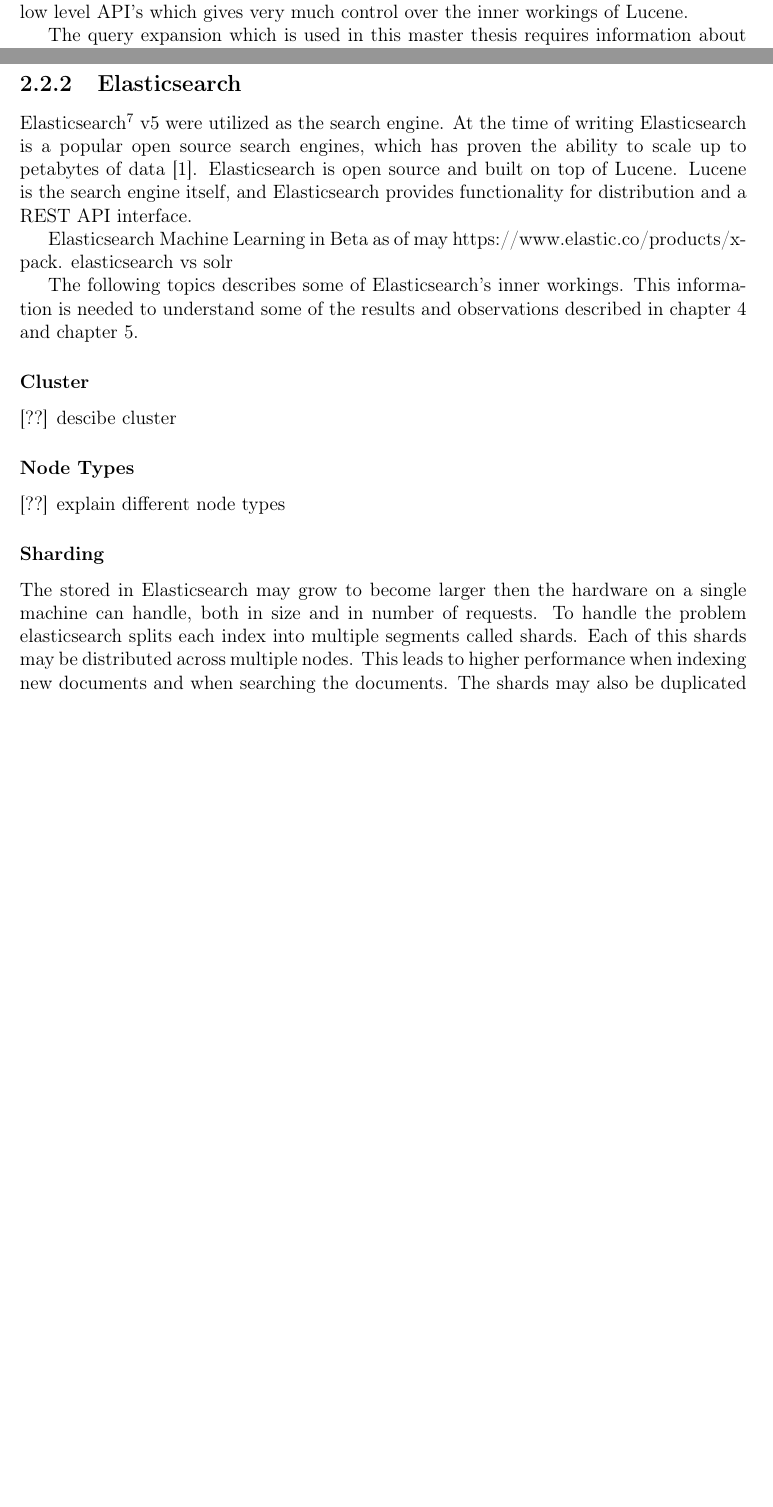
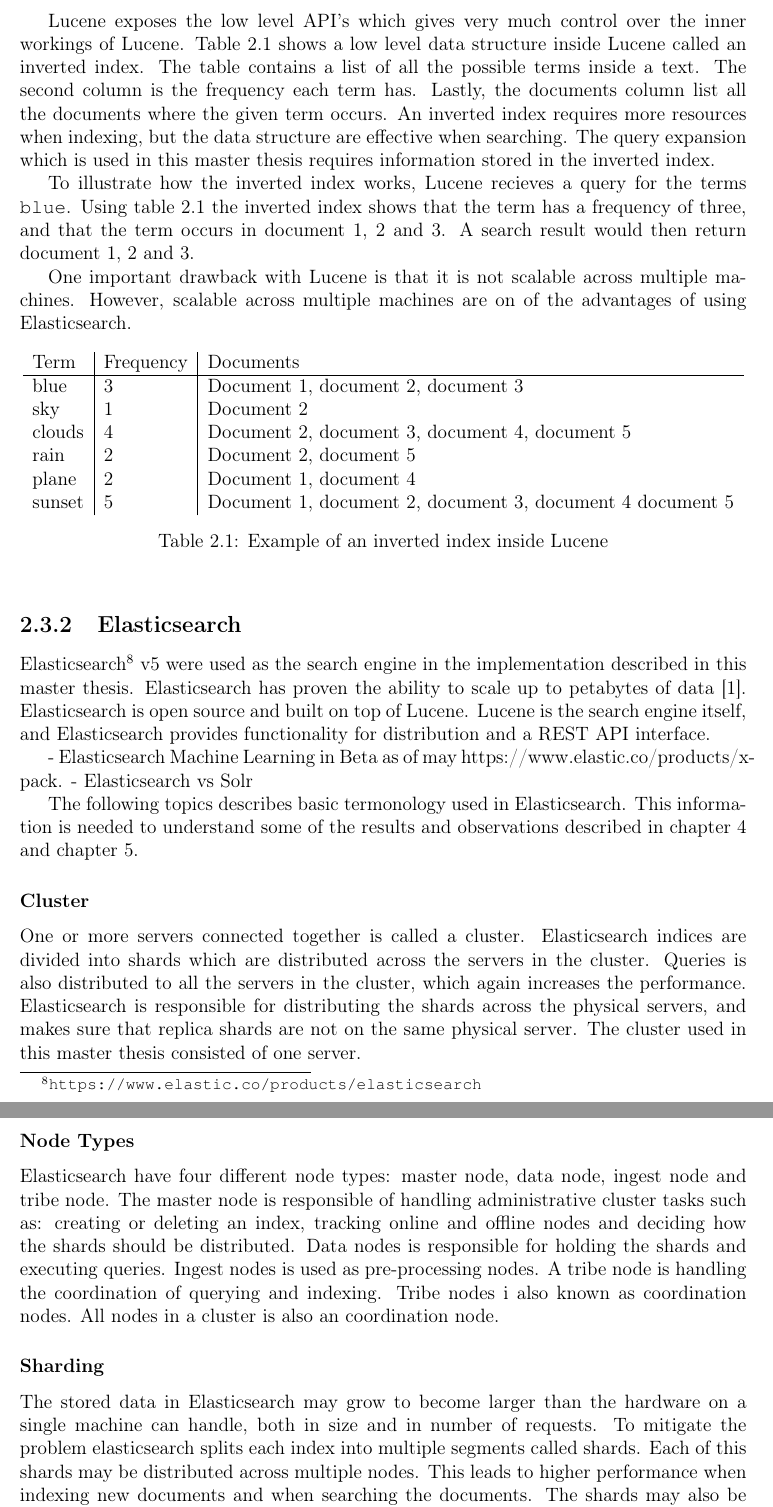
Before and after one commit to master-thesis-ntnu/master-thesis-report, a LaTeX thesis (main.tex, which reads background/technology.tex): two parts of pages 10 and 11 of 31 before the commit and two parts of pages 11 and 12 of 32 after it, joined at a grey line, cut so that both start at the same text, the shorter picture padded with empty space. Compiled offline with pdfLaTeX.

Commit message:
Write about background

```diff
--- a/background/technology.tex
+++ b/background/technology.tex
@@ -8,4 +8,3 @@
 Inside NodeJS lies the V8\footnote{\url{https://developers.google.com/v8/}} JavaScript engine.
 
 \subsection{Lucene}
-Lucene\footnote{\url{https://lucene.apache.org/}} is an open-source full-text search library written in Java.
@@ -12,34 +15,72 @@
 Lucene exposes the low level API's which gives very much control over the inner workings of Lucene.
+Table \ref{tbl:inverted-index} shows a low level data structure inside Lucene called an inverted index.
+The table contains a list of all the possible terms inside a text.
+The second column is the frequency each term has.
+Lastly, the documents column list all the documents where the given term occurs.
+An inverted index requires more resources when indexing,
+but the data structure are effective when searching.
+The query expansion which is used in this master thesis requires information stored in the inverted index.
 
-The query expansion which is used in this master thesis requires information about the frequency of each term.
+To illustrate how the inverted index works, Lucene recieves a query for the terms \texttt{blue}.
+Using table \ref{tbl:inverted-index} the inverted index shows that the term has a frequency of three,
+and that the term occurs in document 1, 2 and 3.
+A search result would then return document 1, 2 and 3.
+
+One important drawback with Lucene is that it is not scalable across multiple machines.
+However, scalable across multiple machines are on of the advantages of using Elasticsearch.
+
+\begin{table}[h]
+    \centering
+    \begin{tabular}{l|l|l}
+    Term   & Frequency & Documents                                                 \\ \hline
+    blue   & 3         & Document 1, document 2, document 3                        \\
+    sky    & 1         & Document 2                                                \\
+    clouds & 4         & Document 2, document 3, document 4, document 5            \\
+    rain   & 2         & Document 2, document 5                                    \\
+    plane  & 2         & Document 1, document 4                                    \\
+    sunset & 5         & Document 1, document 2, document 3, document 4 document 5 \\
+    \end{tabular}
+    \caption{Example of an inverted index inside Lucene}
+    \label{tbl:inverted-index}
+\end{table}
 
 
 \subsection{Elasticsearch}
-Elasticsearch\footnote{\url{https://www.elastic.co/products/elasticsearch}} v5 were utilized as the search engine.
-At the time of writing Elasticsearch is a popular open source search engines, which has proven the ability to scale up to petabytes of data \cite{elasticsearch-scale}.
+Elasticsearch\footnote{\url{https://www.elastic.co/products/elasticsearch}} v5 were used as the search engine in the implementation described in this master thesis.
+Elasticsearch has proven the ability to scale up to petabytes of data \cite{elasticsearch-scale}.
 Elasticsearch is open source and built on top of Lucene.
 Lucene is the search engine itself,
 and Elasticsearch provides functionality for distribution and a REST API interface.
 
-Elasticsearch Machine Learning in Beta as of may https://www.elastic.co/products/x-pack.
-elasticsearch vs solr
+- Elasticsearch Machine Learning in Beta as of may https://www.elastic.co/products/x-pack.
+- Elasticsearch vs Solr
 
-
-
-The following topics describes some of Elasticsearch's inner workings.
+The following topics describes basic termonology used in Elasticsearch.
 This information is needed to understand some of the results and observations described in chapter \ref{ch:approach} and chapter \ref{ch:evaluation}.
 
 \subsubsection{Cluster}
-[??] descibe cluster
+One or more servers connected together is called a cluster.
+Elasticsearch indices are divided into shards which are distributed across the servers in the cluster.
+Queries is also distributed to all the servers in the cluster, which again increases the performance.
+Elasticsearch is responsible for distributing the shards across the physical servers,
+and makes sure that replica shards are not on the same physical server.
+The cluster used in this master thesis consisted of one server.
 
 \subsubsection{Node Types}
-[??] explain different node types
+Elasticsearch have four different node types: master node, data node, ingest node and tribe node.
+The master node is responsible of handling administrative cluster tasks such as:
+creating or deleting an index, tracking online and offline nodes and deciding how the shards should be distributed.
+Data nodes is responsible for holding the shards and executing queries.
+Ingest nodes is used as pre-processing nodes.
+A tribe node is handling the coordination of querying and indexing.
+Tribe nodes i also known as coordination nodes.
+All nodes in a cluster is also an coordination node.
 
 
 \subsubsection{Sharding}
-The stored in Elasticsearch may grow to become larger then the hardware on a single machine can handle,
+The stored data in Elasticsearch may grow to become larger than the hardware on a single machine can handle,
 both in size and in number of requests.
-To handle the problem elasticsearch splits each index into multiple segments called shards.
+To mitigate the problem elasticsearch splits each index into multiple segments called shards.
 Each of this shards may be distributed across multiple nodes.
 This leads to higher performance when indexing new documents and when searching the documents.
 The shards may also be duplicated to support higher query volumes and availability.
```
Also changed, not shown: background.tex (+1 -0 lines), background/personalization.tex (added, +1 -0 lines), background/search-engine.tex (+1 -1 lines), evaluation.tex (+1 -0 lines), background/technology.tex (23 more changed lines).
